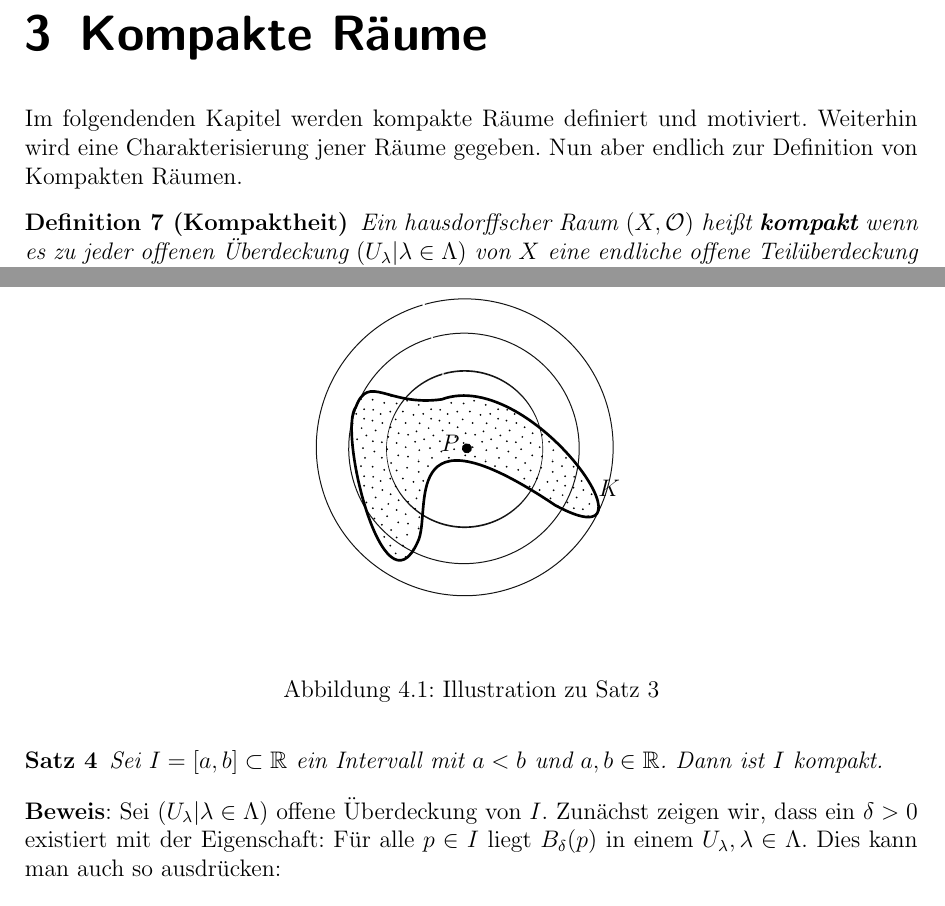
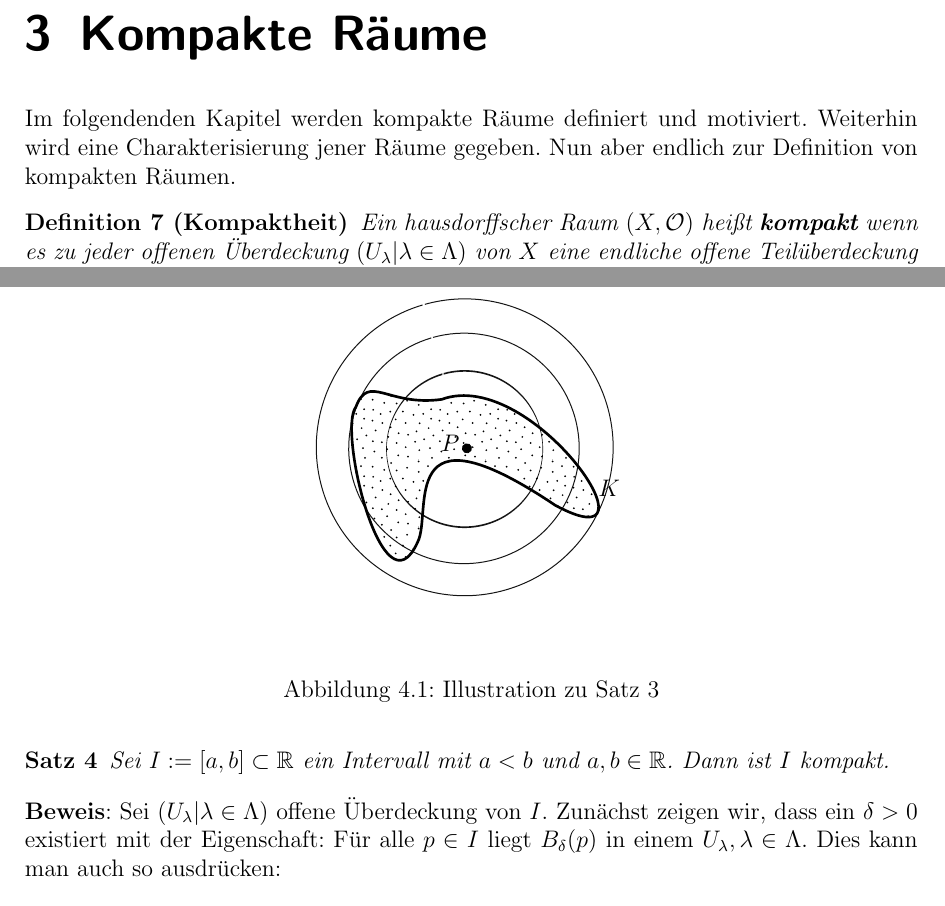
Before and after one commit to blacky2/topologie_seminar, a LaTeX document (src/document.tex, which reads src/3_kompaktheit.tex, src/4_saetze_kompaktheit.tex): two parts of pages 7 and 11 of 16, joined at a grey line, cut so that both start at the same text. Compiled offline with pdfLaTeX; a LaTeX package or settings file that is missing is left out.

Commit message:
kleinigkeiten

```diff
--- a/src/3_kompaktheit.tex
+++ b/src/3_kompaktheit.tex
@@ -1,6 +1,6 @@
 \chapter{Kompakte Räume}
 Im folgendenden Kapitel werden kompakte Räume definiert und motiviert. Weiterhin wird eine Charakterisierung jener Räume gegeben.
-Nun aber endlich zur Definition von Kompakten Räumen.
+Nun aber endlich zur Definition von kompakten Räumen.
 
 \begin{Def}[Kompaktheit]
 	Ein hausdorffscher Raum \((X, \mathcal{O})\) heißt \defH{kompakt} wenn es zu jeder offenen Überdeckung
--- a/src/4_saetze_kompaktheit.tex
+++ b/src/4_saetze_kompaktheit.tex
@@ -31,7 +31,7 @@ Hier ist eine kleine Skizze, die deutlich machen soll, welche Sätze wir als Zut
 \end{figure}
 
 \begin{Satz}\label{satz:intervall}
-	Sei \(I = [ a , b ] \subset \mathbb{R}\) ein Intervall mit \(a<b\) und \(a,b \in \mathbb{R}\). Dann
+	Sei \(I := [ a , b ] \subset \mathbb{R}\) ein Intervall mit \(a<b\) und \(a,b \in \mathbb{R}\). Dann
 	ist \(I\) kompakt.
 \end{Satz}
 \beweis{Beweis}
```
Also changed, not shown: src/4_saetze_kompaktheit.tex (6 more changed lines).
